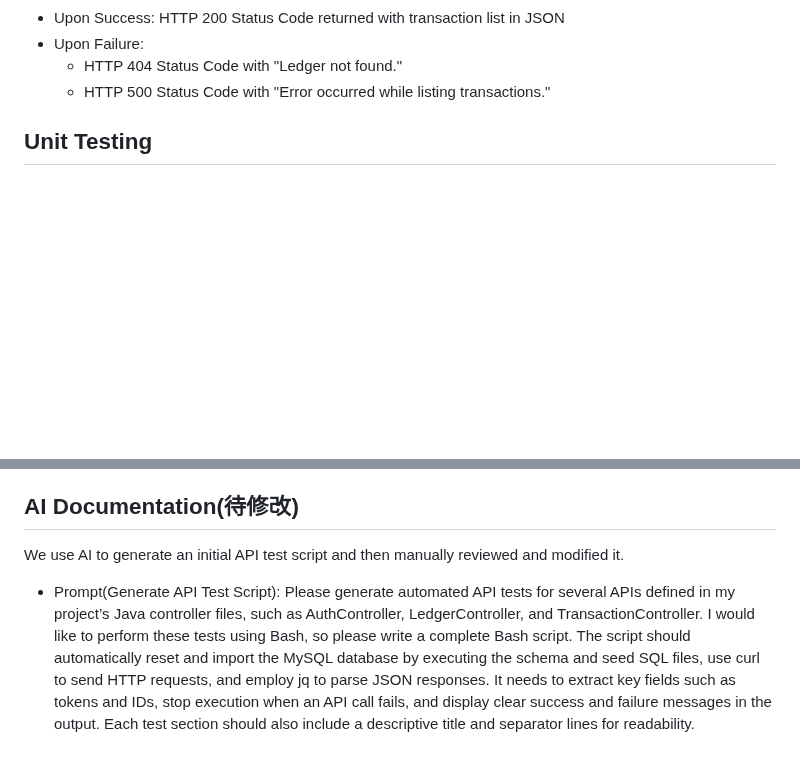
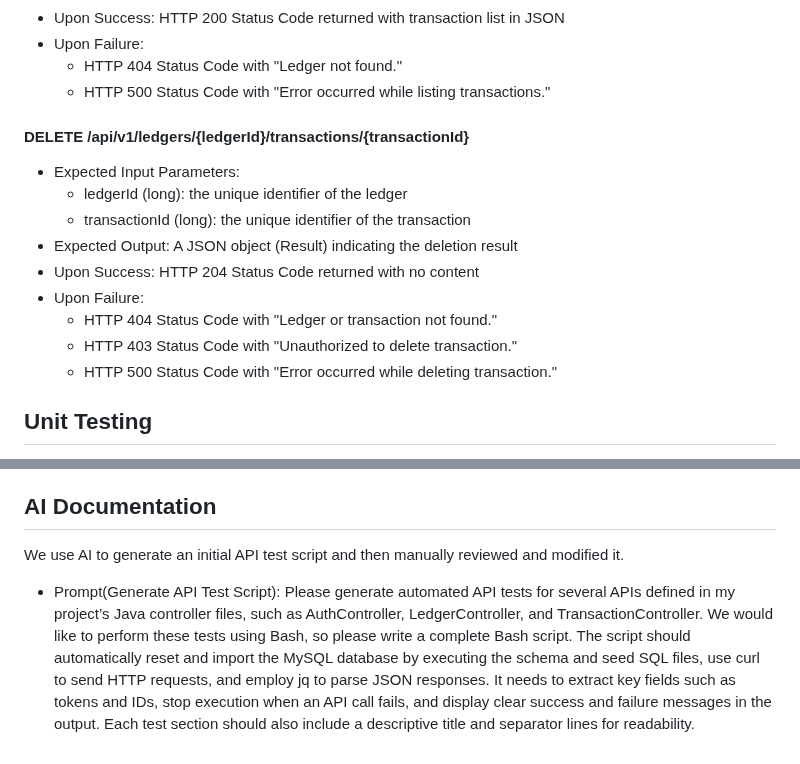
Before and after one commit to flyingcloud4156/flyingcloud-4156-project, a Markdown page: README.md, 2 parts joined by grey strips. GitHub-like rendering; blank space fills up the shorter version.

```diff
--- a/README.md
+++ b/README.md
@@ -204,6 +204,16 @@ This section describes the endpoints provided by this project, along with their
   * HTTP 404 Status Code with "Ledger not found."
   * HTTP 500 Status Code with "Error occurred while listing transactions."
 
+#### DELETE /api/v1/ledgers/{ledgerId}/transactions/{transactionId}
+* Expected Input Parameters:
+  * ledgerId (long): the unique identifier of the ledger
+  * transactionId (long): the unique identifier of the transaction
+* Expected Output: A JSON object (Result<Void>) indicating the deletion result
+* Upon Success: HTTP 204 Status Code returned with no content
+* Upon Failure:
+  * HTTP 404 Status Code with "Ledger or transaction not found."
+  * HTTP 403 Status Code with "Unauthorized to delete transaction."
+  * HTTP 500 Status Code with "Error occurred while deleting transaction."
 
 ## Unit Testing
 - Testing framework: JUnit.
@@ -255,6 +265,6 @@ We used the command <code>mvn checktyle:check</code> to check the style of our c
   * We use JaCoCo for generating code coverage reports.
   * Originally we were planning on using Cobertura, however Cobertura does not support our version of Java.
 
-## AI Documentation(待修改)
+## AI Documentation
 We use AI to generate an initial API test script and then manually reviewed and modified it.
-* Prompt(Generate API Test Script): Please generate automated API tests for several APIs defined in my project’s Java controller files, such as AuthController, LedgerController, and TransactionController. I would like to perform these tests using Bash, so please write a complete Bash script. The script should automatically reset and import the MySQL database by executing the schema and seed SQL files, use curl to send HTTP requests, and employ jq to parse JSON responses. It needs to extract key fields such as tokens and IDs, stop execution when an API call fails, and display clear success and failure messages in the output. Each test section should also include a descriptive title and separator lines for readability.
+* Prompt(Generate API Test Script): Please generate automated API tests for several APIs defined in my project’s Java controller files, such as AuthController, LedgerController, and TransactionController. We would like to perform these tests using Bash, so please write a complete Bash script. The script should automatically reset and import the MySQL database by executing the schema and seed SQL files, use curl to send HTTP requests, and employ jq to parse JSON responses. It needs to extract key fields such as tokens and IDs, stop execution when an API call fails, and display clear success and failure messages in the output. Each test section should also include a descriptive title and separator lines for readability.
```
